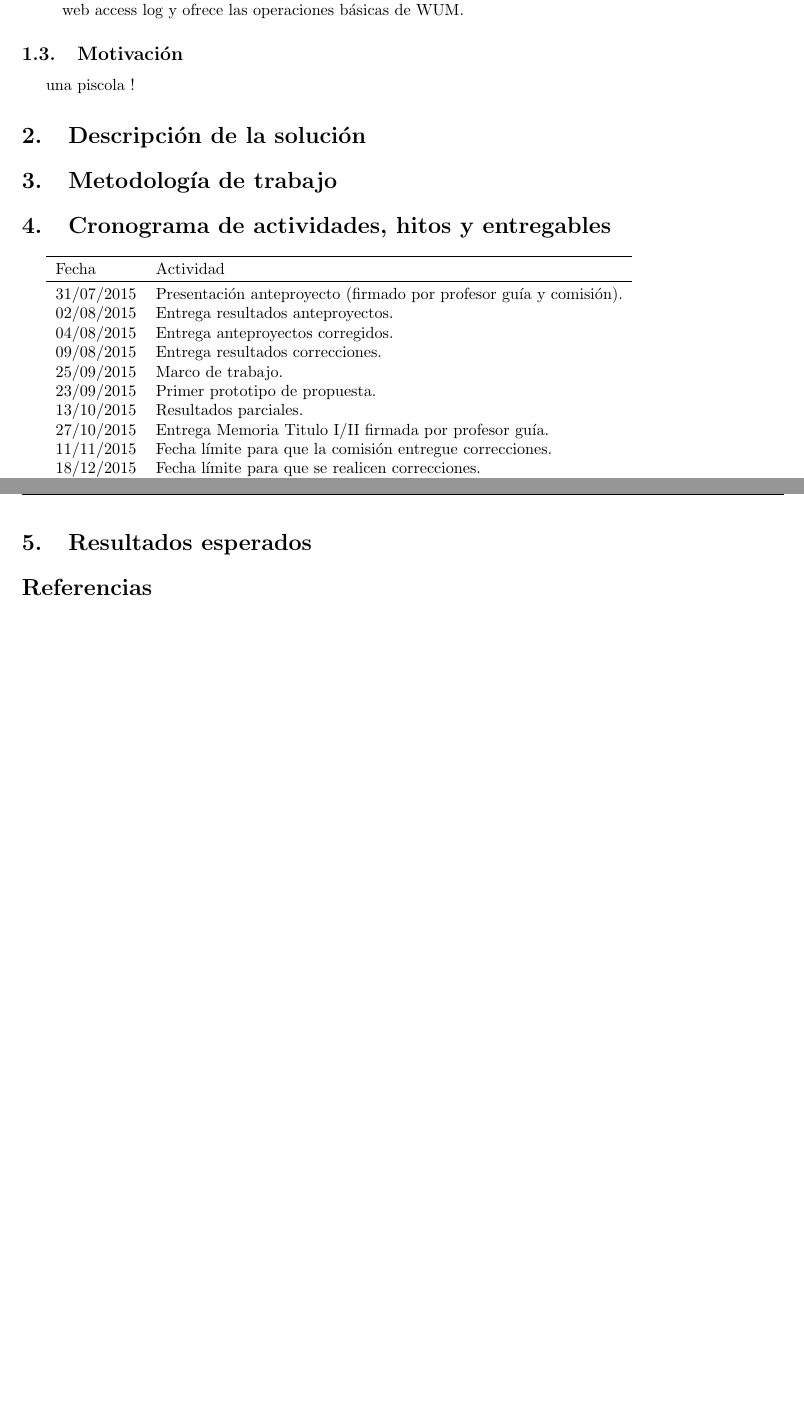
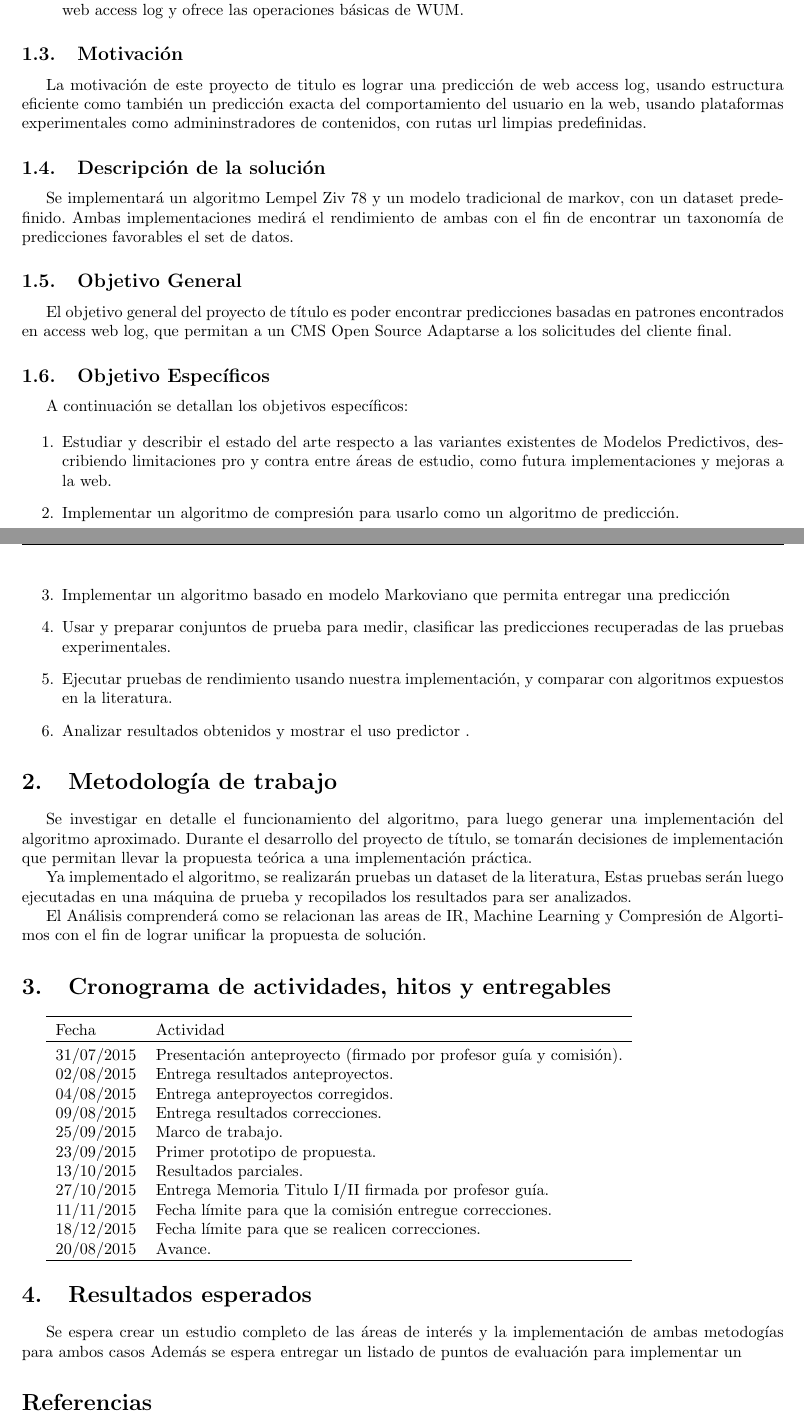
Before and after one commit to jaimeguzman/ms-thesis, a LaTeX document (anteproyecto/anteproyecto.tex): two parts of pages 2 and 3 of 3 before the commit and two parts of pages 2 and 3 of 4 after it, joined at a grey line, cut so that both start at the same text, the shorter picture padded with empty space. The pictures show the PDF file anteproyecto/anteproyecto.pdf that the author committed with the source.

Commit message:
mas texto objetuvios.general,especifico..blabla..

```diff
--- a/anteproyecto/anteproyecto.tex
+++ b/anteproyecto/anteproyecto.tex
@@ -99,13 +93,61 @@ El tema de la predicción en la web en la literatura se ha presentado como un te
 
 \subsection{Motivación}
 
-  una piscola !
+La motivación de este proyecto de titulo es lograr una predicción de web access log, usando estructura eficiente
+como también un predicción exacta del comportamiento del usuario en la web, usando plataformas experimentales
+como admininstradores de contenidos, con rutas url limpias predefinidas.
 
 
-\section{Descripción de la solución}
+\subsection{Descripción de la solución }
+
+ Se implementará un algoritmo Lempel Ziv 78 y un modelo tradicional de markov, con un dataset predefinido.
+ Ambas implementaciones medirá el rendimiento de ambas con el fin de encontrar un taxonomía de predicciones favorables
+ el set de datos.
+
+
+
+
+\subsection{Objetivo General}
+
+ El objetivo general del proyecto de título es poder encontrar predicciones basadas en patrones encontrados en access web log, que permitan
+ a un CMS Open Source Adaptarse a los solicitudes del cliente final.
+
+\subsection{Objetivo  Específicos }
+
+ A continuación se detallan los objetivos específicos:
+
+\begin{enumerate}
+	\item Estudiar y describir el estado del arte respecto a las variantes existentes de Modelos Predictivos, describiendo limitaciones pro y contra entre áreas de estudio, como futura implementaciones y mejoras a la web.
+	\item Implementar un algoritmo de compresión para usarlo como un algoritmo de predicción.
+	\item Implementar un algoritmo basado en modelo Markoviano que permita entregar una predicción
+	\item Usar y preparar conjuntos de prueba para medir, clasificar las predicciones recuperadas de las pruebas experimentales.
+	\item Ejecutar pruebas de rendimiento usando nuestra implementación, y comparar con algoritmos expuestos en la literatura.
+	\item Analizar resultados obtenidos y mostrar el uso predictor .
+
+\end{enumerate}
+
+
+
 
 
 \section{Metodología de trabajo}
+
+
+Se investigar en detalle el funcionamiento del algoritmo, para luego generar una
+implementación del algoritmo aproximado.
+Durante el desarrollo del proyecto de título, se tomarán
+decisiones de implementación que permitan llevar la propuesta teórica a una implementación
+práctica.
+
+Ya implementado el algoritmo, se realizarán pruebas un dataset de la literatura,
+Estas pruebas serán luego ejecutadas en una máquina de prueba y
+recopilados los resultados para ser analizados.
+
+El Análisis comprenderá como se relacionan las areas de IR, Machine Learning y Compresión de Algortimos
+con el fin de lograr unificar la propuesta de solución.
+
+
+
 
 
 
@@ -144,6 +186,12 @@ El tema de la predicción en la web en la literatura se ha presentado como un te
 
 \section{Resultados esperados}
 
+Se espera crear un estudio completo de las áreas de interés y la implementación de ambas metodogías para ambos casos
+Además se espera entregar un listado de puntos de evaluación para implementar un
+
+
+
+
 % ------------------------- %
 % \bibliographystyle{IEEEtran}
 \bibliographystyle{plain}
```
Also changed, not shown: anteproyecto/anteproyecto.bbl (added), anteproyecto/anteproyecto.pdf, anteproyecto/anteproyecto.tex (14 more changed lines), 2 other files.
